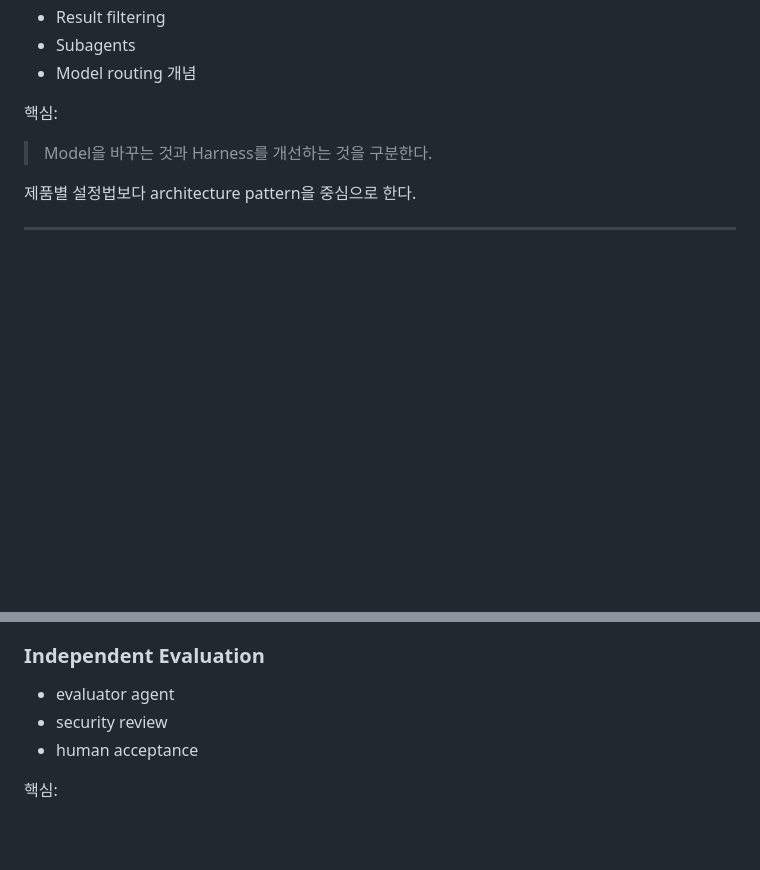
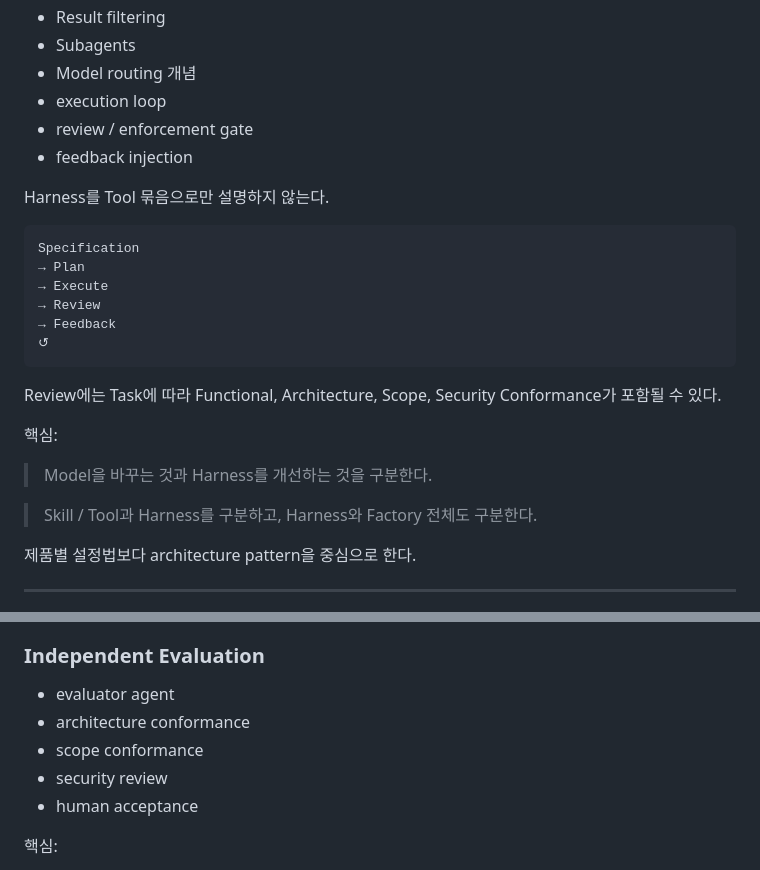
Before and after one commit to dhrod5457/software-factory-book, a Markdown page: planning/scope.md, 2 parts joined by grey strips. Rendered like a GitHub page; blank space fills up the shorter version.

Commit message:
docs: extend scope for harness loop and conformance verification

```diff
--- a/planning/scope.md
+++ b/planning/scope.md
@@ -243,10 +243,28 @@ Agent가 성공할 수 있는 실행 구조를 다룬다.
 - Result filtering
 - Subagents
 - Model routing 개념
+- execution loop
+- review / enforcement gate
+- feedback injection
+
+Harness를 Tool 묶음으로만 설명하지 않는다.
+
+~~~text
+Specification
+→ Plan
+→ Execute
+→ Review
+→ Feedback
+↺
+~~~
+
+Review에는 Task에 따라 Functional, Architecture, Scope, Security Conformance가 포함될 수 있다.
 
 핵심:
 
 > Model을 바꾸는 것과 Harness를 개선하는 것을 구분한다.
+
+> Skill / Tool과 Harness를 구분하고, Harness와 Factory 전체도 구분한다.
 
 제품별 설정법보다 architecture pattern을 중심으로 한다.
 
@@ -339,6 +357,8 @@ Agent가 조직 system에 안전하게 접근하는 interface 관점에서만
 ### Independent Evaluation
 
 - evaluator agent
+- architecture conformance
+- scope conformance
 - security review
 - human acceptance
 
```
